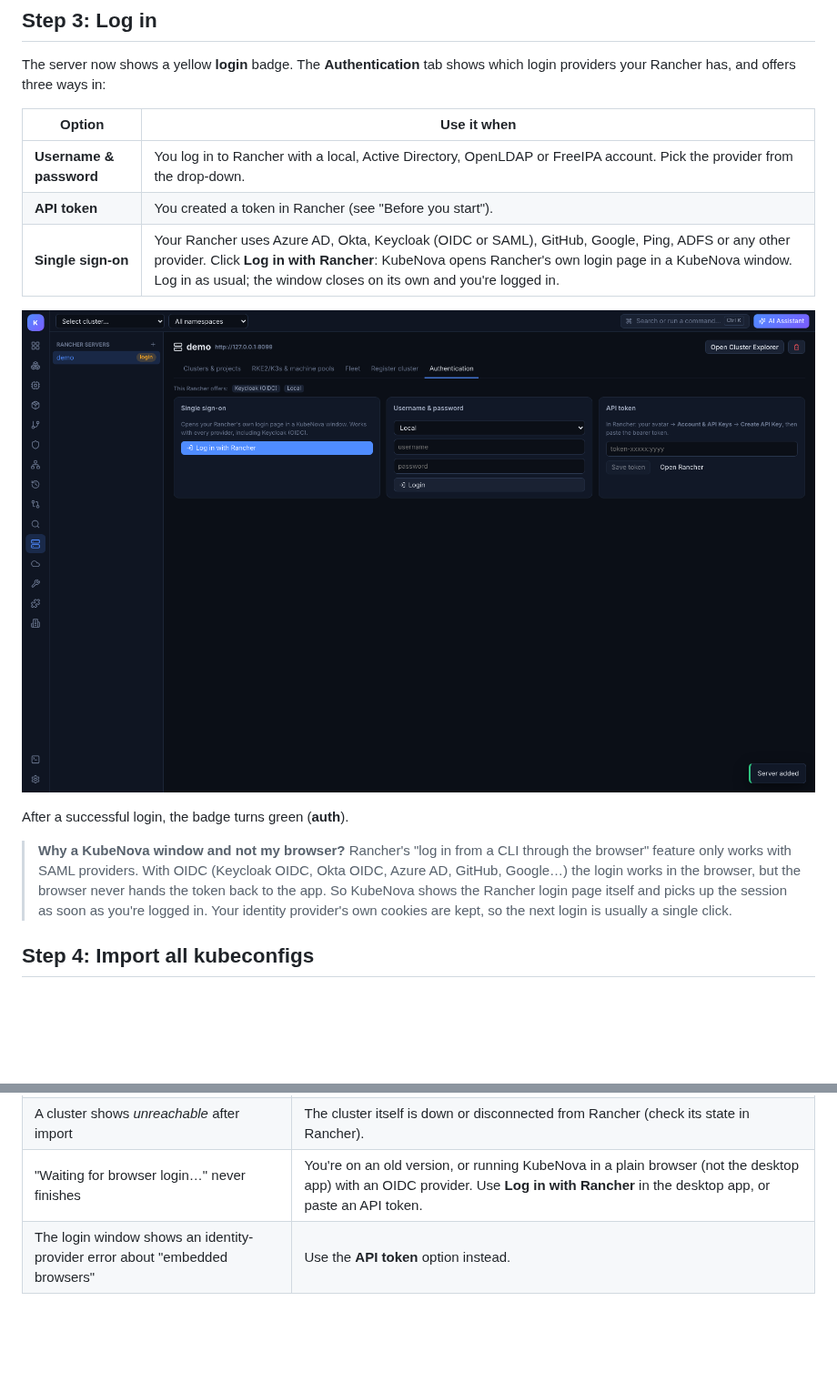
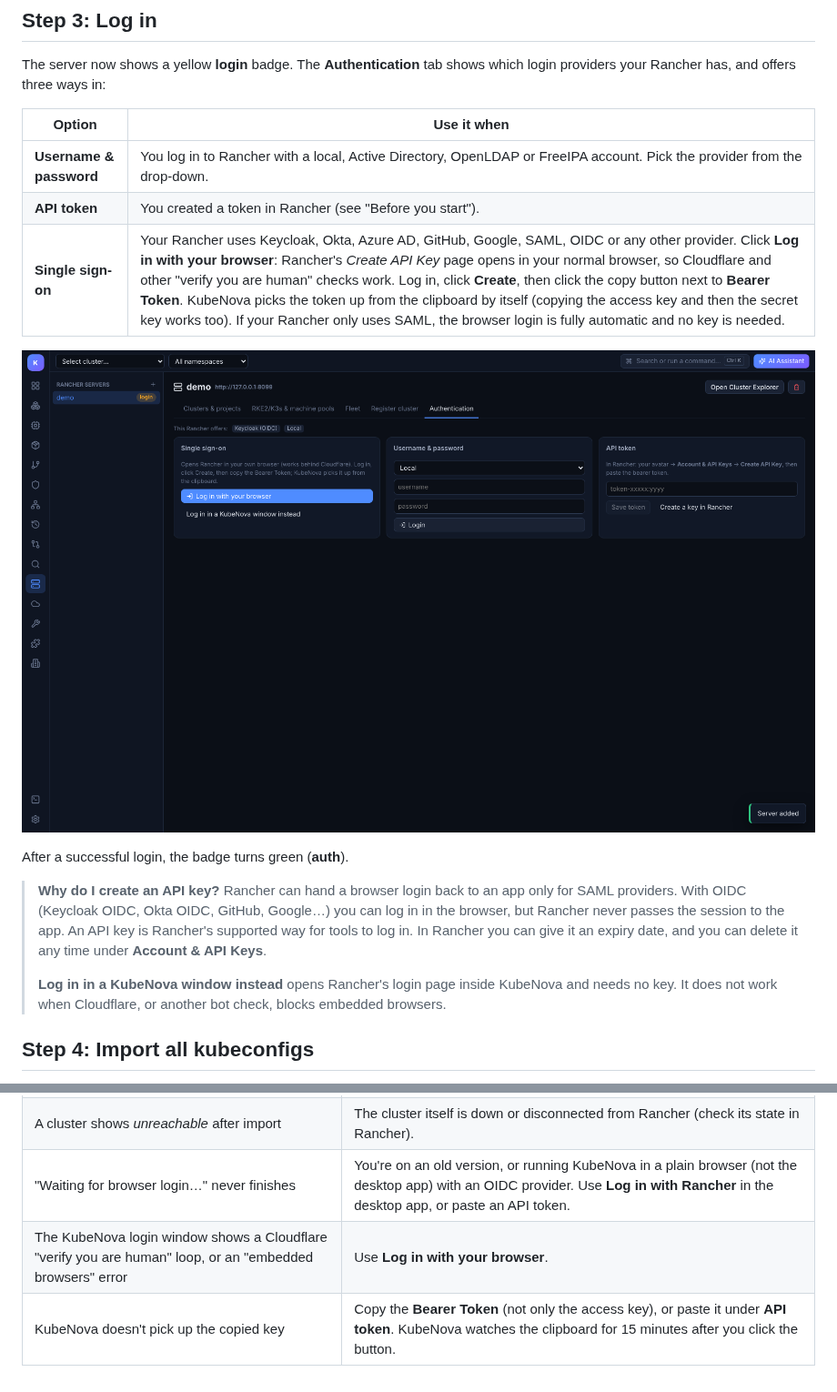
Before and after one commit to Mahmoudkamal448/KubeNova, a Markdown page: docs/rancher.md, 2 parts joined by grey strips. Shown at 91% size. GitHub-like rendering; pictures changed too: docs/images/rancher/04-login.png; blank space fills up the shorter version.

```diff
--- a/docs/rancher.md
+++ b/docs/rancher.md
@@ -41,13 +41,15 @@ The server now shows a yellow **login** badge. The **Authentication** tab shows
 |---|---|
 | **Username & password** | You log in to Rancher with a local, Active Directory, OpenLDAP or FreeIPA account. Pick the provider from the drop-down. |
 | **API token** | You created a token in Rancher (see "Before you start"). |
-| **Single sign-on** | Your Rancher uses Azure AD, Okta, Keycloak (OIDC or SAML), GitHub, Google, Ping, ADFS or any other provider. Click **Log in with Rancher**: KubeNova opens Rancher's own login page in a KubeNova window. Log in as usual; the window closes on its own and you're logged in. |
+| **Single sign-on** | Your Rancher uses Keycloak, Okta, Azure AD, GitHub, Google, SAML, OIDC or any other provider. Click **Log in with your browser**: Rancher's *Create API Key* page opens in your normal browser, so Cloudflare and other "verify you are human" checks work. Log in, click **Create**, then click the copy button next to **Bearer Token**. KubeNova picks the token up from the clipboard by itself (copying the access key and then the secret key works too). If your Rancher only uses SAML, the browser login is fully automatic and no key is needed. |
 
 ![Rancher login options](images/rancher/04-login.png)
 
 After a successful login, the badge turns green (**auth**).
 
-> **Why a KubeNova window and not my browser?** Rancher's "log in from a CLI through the browser" feature only works with SAML providers. With OIDC (Keycloak OIDC, Okta OIDC, Azure AD, GitHub, Google…) the login works in the browser, but the browser never hands the token back to the app. So KubeNova shows the Rancher login page itself and picks up the session as soon as you're logged in. Your identity provider's own cookies are kept, so the next login is usually a single click.
+> **Why do I create an API key?** Rancher can hand a browser login back to an app only for SAML providers. With OIDC (Keycloak OIDC, Okta OIDC, GitHub, Google…) you can log in in the browser, but Rancher never passes the session to the app. An API key is Rancher's supported way for tools to log in. In Rancher you can give it an expiry date, and you can delete it any time under **Account & API Keys**.
+>
+> **Log in in a KubeNova window instead** opens Rancher's login page inside KubeNova and needs no key. It does not work when Cloudflare, or another bot check, blocks embedded browsers.
 
 ## Step 4: Import all kubeconfigs
 
@@ -116,4 +118,5 @@ The data dir is `~/.config/KubeNova` on Linux, `~/Library/Application Support/Ku
 | `401 Unauthorized` when listing clusters | The token expired or was revoked. Log in again. |
 | A cluster shows *unreachable* after import | The cluster itself is down or disconnected from Rancher (check its state in Rancher). |
 | "Waiting for browser login…" never finishes | You're on an old version, or running KubeNova in a plain browser (not the desktop app) with an OIDC provider. Use **Log in with Rancher** in the desktop app, or paste an API token. |
-| The login window shows an identity-provider error about "embedded browsers" | Use the **API token** option instead. |
+| The KubeNova login window shows a Cloudflare "verify you are human" loop, or an "embedded browsers" error | Use **Log in with your browser**. |
+| KubeNova doesn't pick up the copied key | Copy the **Bearer Token** (not only the access key), or paste it under **API token**. KubeNova watches the clipboard for 15 minutes after you click the button. |
```
Also changed, not shown: 4 other files.
